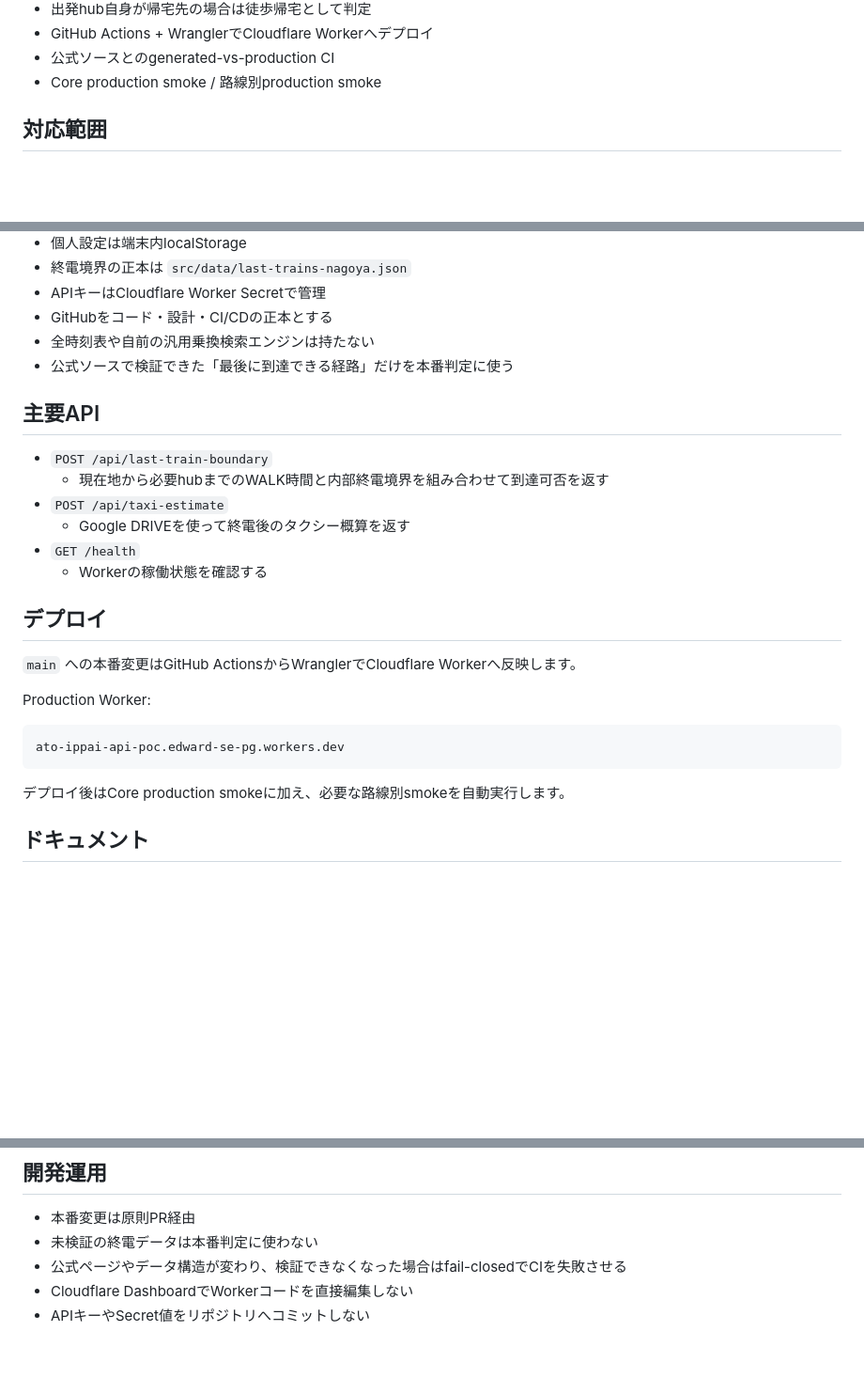
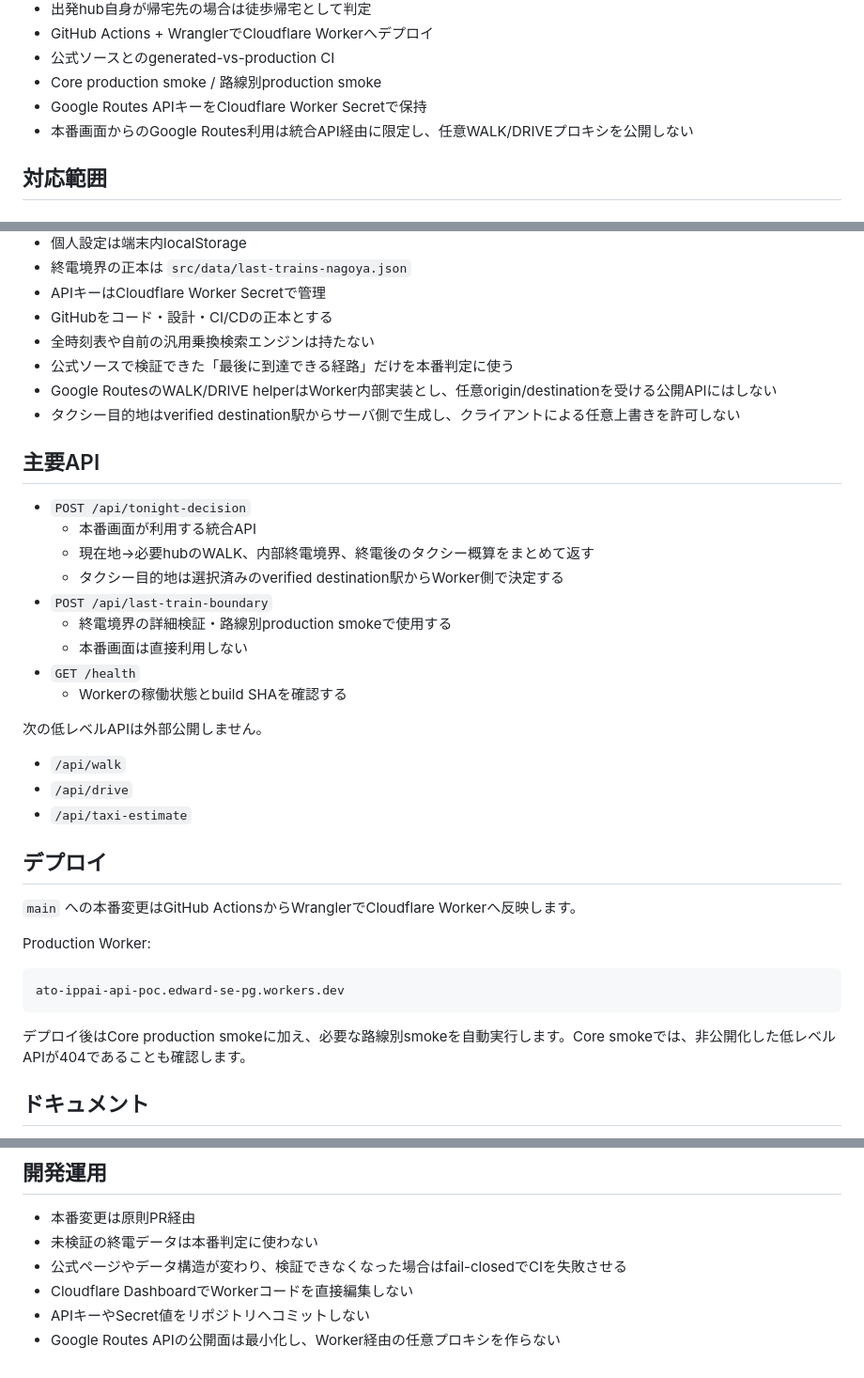
Before and after one commit to ha-rookie/ato-ippai-navi, a Markdown page: README.md, 3 parts joined by grey strips. Shown at 94% size. GitHub-like rendering; blank space fills up the shorter version.

Commit message:
docs: document hardened public API surface

````diff
--- a/README.md
+++ b/README.md
@@ -21,6 +21,8 @@
 - GitHub Actions + WranglerでCloudflare Workerへデプロイ
 - 公式ソースとのgenerated-vs-production CI
 - Core production smoke / 路線別production smoke
+- Google Routes APIキーをCloudflare Worker Secretで保持
+- 本番画面からのGoogle Routes利用は統合API経由に限定し、任意WALK/DRIVEプロキシを公開しない
 
 ## 対応範囲
 
@@ -60,15 +62,26 @@
 - GitHubをコード・設計・CI/CDの正本とする
 - 全時刻表や自前の汎用乗換検索エンジンは持たない
 - 公式ソースで検証できた「最後に到達できる経路」だけを本番判定に使う
+- Google RoutesのWALK/DRIVE helperはWorker内部実装とし、任意origin/destinationを受ける公開APIにはしない
+- タクシー目的地はverified destination駅からサーバ側で生成し、クライアントによる任意上書きを許可しない
 
 ## 主要API
 
+- `POST /api/tonight-decision`
+  - 本番画面が利用する統合API
+  - 現在地→必要hubのWALK、内部終電境界、終電後のタクシー概算をまとめて返す
+  - タクシー目的地は選択済みのverified destination駅からWorker側で決定する
 - `POST /api/last-train-boundary`
-  - 現在地から必要hubまでのWALK時間と内部終電境界を組み合わせて到達可否を返す
-- `POST /api/taxi-estimate`
-  - Google DRIVEを使って終電後のタクシー概算を返す
+  - 終電境界の詳細検証・路線別production smokeで使用する
+  - 本番画面は直接利用しない
 - `GET /health`
-  - Workerの稼働状態を確認する
+  - Workerの稼働状態とbuild SHAを確認する
+
+次の低レベルAPIは外部公開しません。
+
+- `/api/walk`
+- `/api/drive`
+- `/api/taxi-estimate`
 
 ## デプロイ
 
@@ -80,7 +93,7 @@ Production Worker:
 ato-ippai-api-poc.edward-se-pg.workers.dev
 ```
 
-デプロイ後はCore production smokeに加え、必要な路線別smokeを自動実行します。
+デプロイ後はCore production smokeに加え、必要な路線別smokeを自動実行します。Core smokeでは、非公開化した低レベルAPIが404であることも確認します。
 
 ## ドキュメント
 
@@ -98,3 +111,4 @@ ato-ippai-api-poc.edward-se-pg.workers.dev
 - 公式ページやデータ構造が変わり、検証できなくなった場合はfail-closedでCIを失敗させる
 - Cloudflare DashboardでWorkerコードを直接編集しない
 - APIキーやSecret値をリポジトリへコミットしない
+- Google Routes APIの公開面は最小化し、Worker経由の任意プロキシを作らない
````
